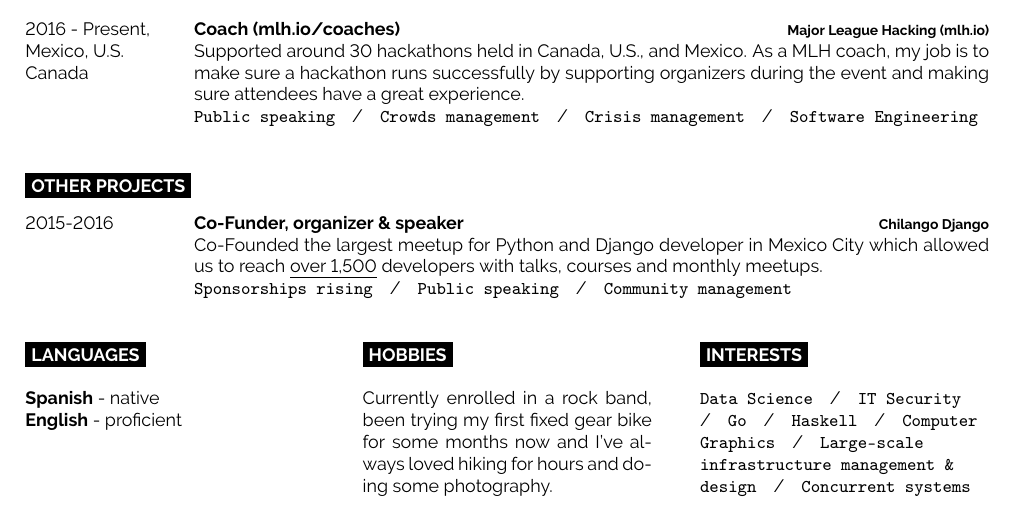
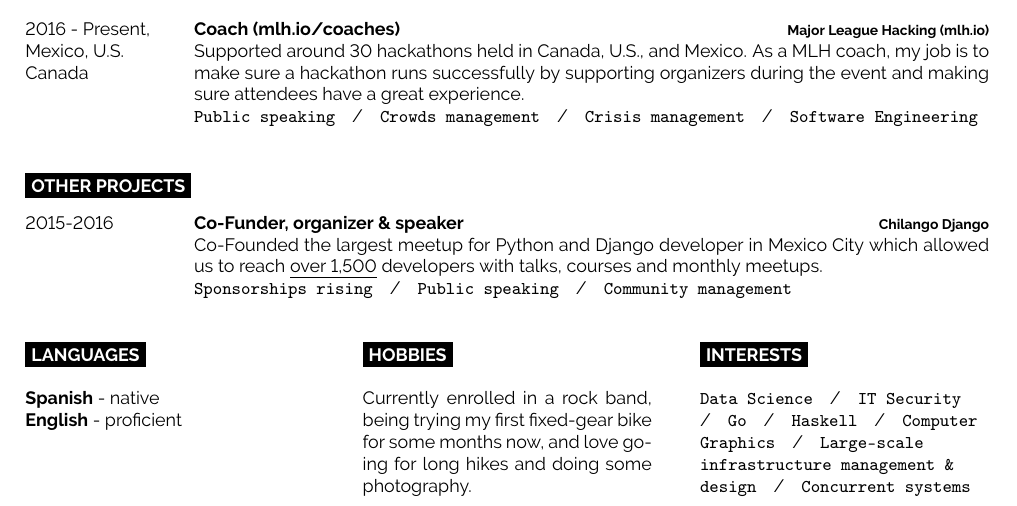
Before and after one commit to aaly/cv-1, a LaTeX CV (cv.tex): part of the page, cut so that both start at the same text. Compiled offline with pdfLaTeX.

Commit message:
v19.29.01

```diff
--- a/cv.tex
+++ b/cv.tex
@@ -169,8 +169,8 @@
 
     \cvsect{Hobbies}
 
-    Currently enrolled in a rock band, been trying my first fixed gear bike for
-    some months now and I've always loved hiking for hours and
+    Currently enrolled in a rock band, being trying my first fixed-gear bike for
+    some months now, and love going for long hikes and
     doing some photography.
 \end{minipage}
 \hfill
```
Also changed, not shown: cv.pdf.
